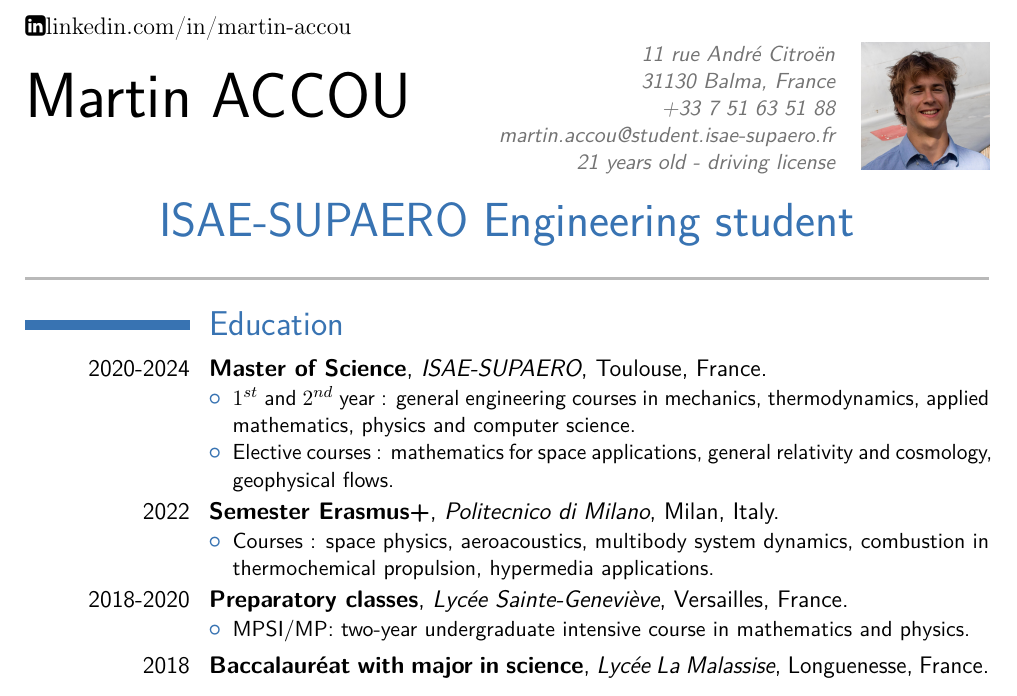
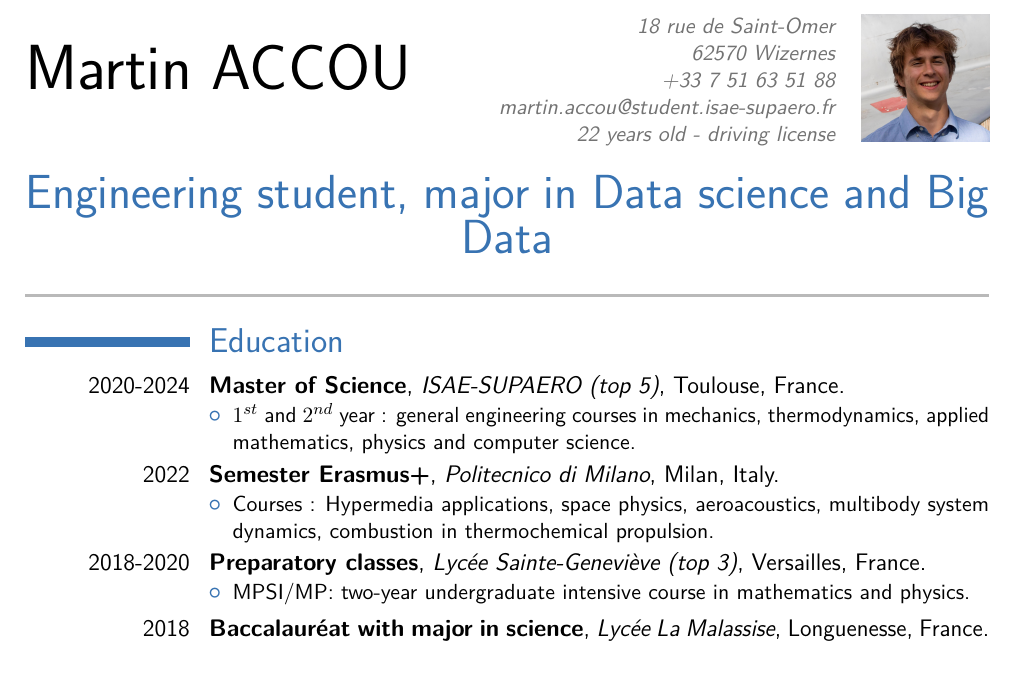
Before and after one commit to accoumar12/resume, a LaTeX CV (resume_ACCOU_Martin.tex): part of the page, cut at the place of the change. The pictures show the PDF file resume_ACCOU_Martin.pdf that the author committed with the source.

Commit message:
Begin editing

```diff
--- a/resume_ACCOU_Martin.tex
+++ b/resume_ACCOU_Martin.tex
@@ -20,11 +20,11 @@
 % personal data
 \firstname{Martin}
 \familyname{ACCOU}
-\title{ISAE-SUPAERO Engineering student}
-\address{11 rue André Citroën}{31130 Balma, France}
+\title{Engineering student, major in Data science and Big Data}
+\address{18 rue de Saint-Omer}{62570 Wizernes}
 \mobile{+33 7 51 63 51 88}
 \email{martin.accou@student.isae-supaero.fr}
-\extrainfo{21 years old - driving license}
+\extrainfo{22 years old - driving license}
 \usepackage{marvosym}
 
 \usepackage{fontawesome}
@@ -44,15 +45,15 @@
 \makecvtitle
 
 \section{Education}
-\cventry{2020-2024}{Master of Science}{\href{https://www.isae-supaero.fr/fr/}{ISAE-SUPAERO}}{Toulouse}{France}{
+\cventry{2020-2024}{Master of Science}{\href{https://www.isae-supaero.fr/fr/}{ISAE-SUPAERO (top 5)}}{Toulouse}{France}{
 \begin{itemize}
     \item $1^{st}$ and $2^{nd}$ year : general engineering courses in mechanics, thermodynamics, applied mathematics, physics and computer science.
-    \item Elective courses : mathematics for space applications, general relativity and cosmology, geophysical flows.
+    % \item Elective courses : mathematics for space applications, general relativity and cosmology, geophysical flows.
  \end{itemize}}  % arguments 3 to 6 can be left empty
 \cventry{2022}{Semester  Erasmus+}{\href{https://www.polimi.it/en?lang=IT&polij_device_category=PERSONAL_COMPUTER&cHash=431f680ecdc738e1a1afb7f705f79310}{Politecnico di Milano}}{Milan}{Italy}{\begin{itemize}
-    \item Courses : space physics, aeroacoustics, multibody system dynamics, combustion in thermochemical propulsion, hypermedia applications.
+    \item Courses : Hypermedia applications, space physics, aeroacoustics, multibody system dynamics, combustion in thermochemical propulsion.
 \end{itemize}}
-\cventry{2018-2020}{Preparatory classes}{\href{https://www.bginette.com}{Lycée Sainte-Geneviève}}{Versailles}{France}{\begin{itemize}
+\cventry{2018-2020}{Preparatory classes}{\href{https://www.bginette.com}{Lycée Sainte-Geneviève (top 3)}}{Versailles}{France}{\begin{itemize}
     \item MPSI/MP: two-year undergraduate intensive course in mathematics and physics.
 \end{itemize}}
     \cventry{2018}{Baccalauréat with major in science}{\href{https://lamalassise.com}{Lycée La Malassise}}{Longuenesse}{France}{}
```
Also changed, not shown: resume_ACCOU_Martin.pdf, resume_ACCOU_Martin.tex (3 more changed lines), 4 other files.
